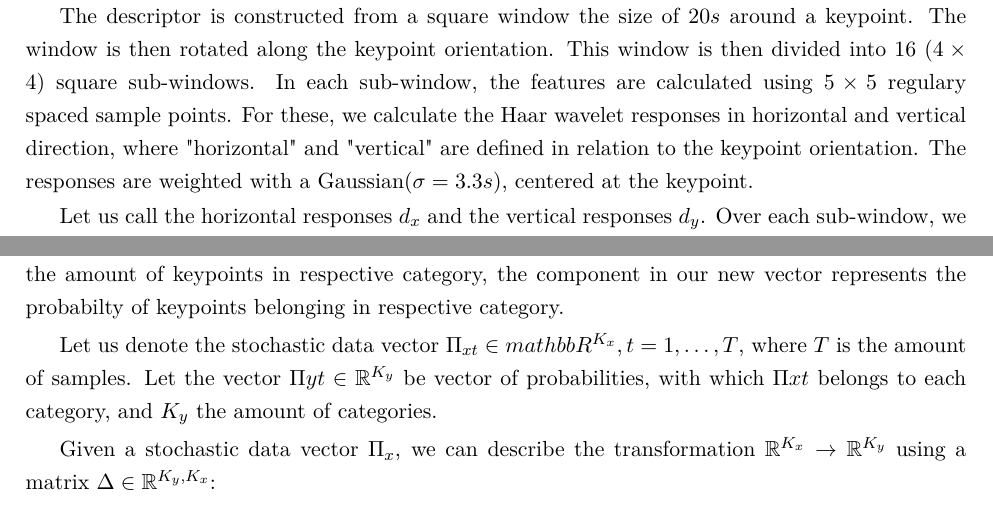
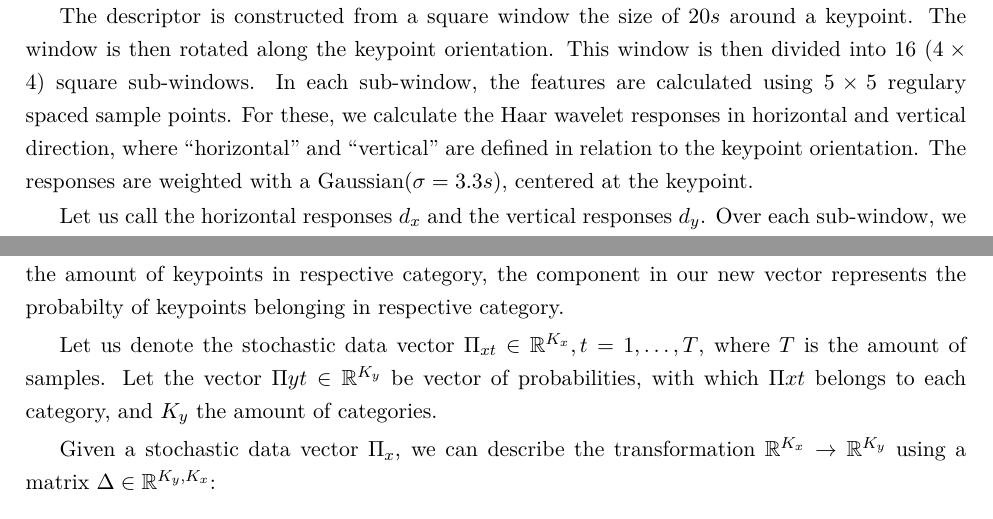
Before and after one commit to dornakv/diploma-thesis, a LaTeX thesis (main.tex, which reads content/classifiers/bayes.tex, content/extract/surf.tex): two parts of pages 13 and 16 of 22, joined at a grey line, cut so that both start at the same text. Compiled offline with pdfLaTeX.

Commit message:
small fixes 1

```diff
--- a/content/classifiers/bayes.tex
+++ b/content/classifiers/bayes.tex
@@ -1,7 +1,7 @@
 \section{Bayes Classifier}
 This classifier is suitable for classifying data, represented by a stochastic vector. The BoVW data can be easily transformed into such vector. Instead of each component of the BoVW vector representing the amount of keypoints in respective category, the component in our new vector represents the probabilty of keypoints belonging in respective category.
 
-Let us denote the stochastic data vector $\Pi_{xt} \in mathbb{R}^{K_x}, t=1,\dots,T$, where $T$ is the amount of samples. Let the vector $\Pi{yt}\in \mathbb{R}^{K_y}$ be vector of probabilities, with which $\Pi{xt}$ belongs to each category, and $K_y$ the amount of categories.
+Let us denote the stochastic data vector $\Pi_{xt} \in \mathbb{R}^{K_x}, t=1,\dots,T$, where $T$ is the amount of samples. Let the vector $\Pi{yt}\in \mathbb{R}^{K_y}$ be vector of probabilities, with which $\Pi{xt}$ belongs to each category, and $K_y$ the amount of categories.
 
 Given a stochastic data vector $\Pi_x$, we can describe the transformation $\mathbb{R}^{K_x} \rightarrow \mathbb{R}^{K_y}$ using a matrix $\Delta \in \mathbb{R}^{K_y, K_x}$:
 \begin{equation}
--- a/content/extract/surf.tex
+++ b/content/extract/surf.tex
@@ -53,7 +53,7 @@ First, we need to ensure descriptor's invariance to rotation. For the keypoint,
 
 The wavelet responses are then weighted with a Gaussian($\sigma = 2.5 s$) centered at the keypoint. The weighted responses are represented as vectors in a space with the $x$ response being a vector along the $x$ axis, and the $y$ response being a vector along the $y$ axis. All the vectors within a sliding window of $\frac{\pi}{3}$ are summed, and the longest of the vector is selected as the keypoint orientation.
 
-The descriptor is constructed from a square window the size of $20s$ around a keypoint. The window is then rotated along the keypoint orientation. This window is then divided into $16$ ($4\times4$) square sub-windows. In each sub-window, the features are calculated using $5\times5$ regulary spaced sample points. For these, we calculate the Haar wavelet responses in horizontal and vertical direction, where "horizontal" and "vertical" are defined in relation to the keypoint orientation. The responses are weighted with a Gaussian($\sigma = 3.3s$), centered at the keypoint.
+The descriptor is constructed from a square window the size of $20s$ around a keypoint. The window is then rotated along the keypoint orientation. This window is then divided into $16$ ($4\times4$) square sub-windows. In each sub-window, the features are calculated using $5\times5$ regulary spaced sample points. For these, we calculate the Haar wavelet responses in horizontal and vertical direction, where \say{horizontal} and \say{vertical} are defined in relation to the keypoint orientation. The responses are weighted with a Gaussian($\sigma = 3.3s$), centered at the keypoint.
 
 Let us call the horizontal responses $d_x$ and the vertical responses $d_y$. Over each sub-window, we denote the sum of the responses $\sum d_x$ and $\sum d_y$, and the sum of absolute values of the responses $\sum |d_x|$ and $\sum |d_y|$. The behaviour of these values for different image patterns can be seen in \figref{fig:surf_descriptor}. Combining $\sum d_x$, $\sum d_y$, $\sum |d_x|$, and $\sum |d_y|$ for the each of the $16$ sub-window into a vector, we get a descriptor of length $64$.
 
--- a/main.tex
+++ b/main.tex
@@ -12,6 +12,7 @@
 \usepackage{xfrac}
 \usepackage{caption}
 \usepackage{subcaption}
+\usepackage{dirtytalk}
 \newcommand*\Laplace{\mathop{}\!\mathbin\bigtriangleup}
 \newcommand{\figref}[1]{\figurename~\ref{#1}}
 \newcommand{\tabref}[1]{\tablename~\ref{#1}}
```
Also changed, not shown: out/main.pdf.
